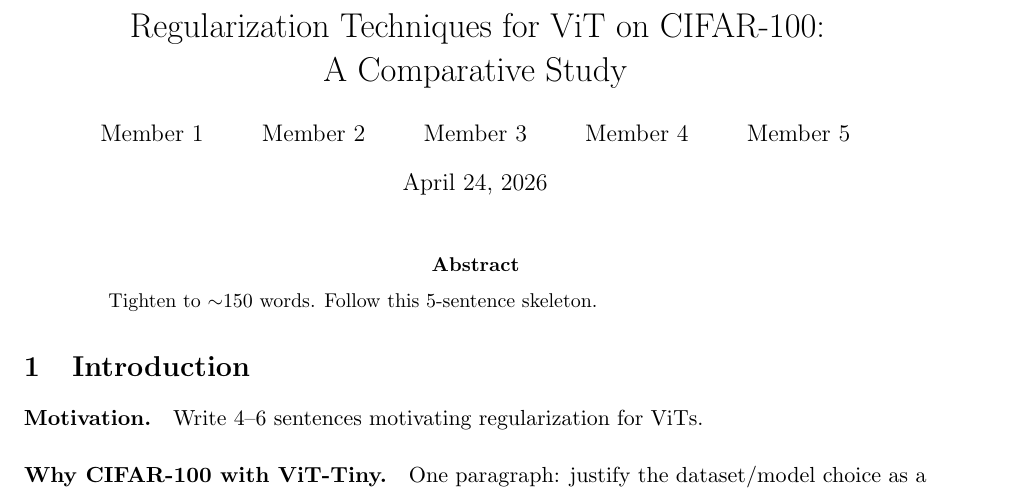
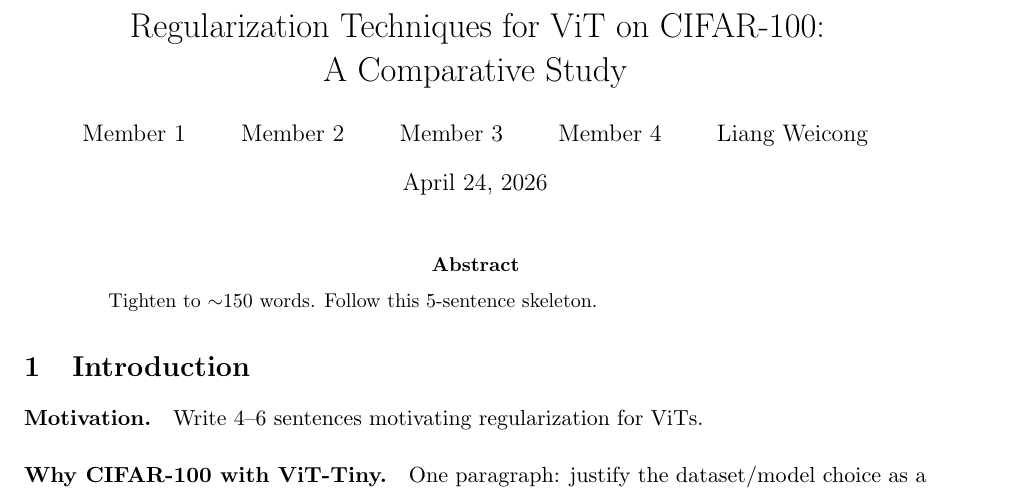
Before and after one commit to player0718/dl_report, a LaTeX paper (main.tex): part of page 1 of 10, cut so that both start at the same text. Compiled offline with pdfLaTeX.

Commit message:
Updates from Overleaf

```diff
--- a/main.tex
+++ b/main.tex
@@ -35,7 +35,7 @@
   \and Member 2 % Weight Decay
   \and Member 3 % Dropout
   \and Member 4 % Data Augmentation
-  \and Member 5 % Label Smoothing + Early Stopping
+  \and Liang Weicong
 }
 \date{\today}
 
```
